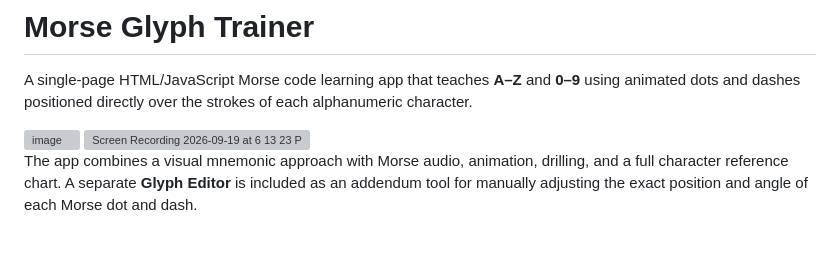
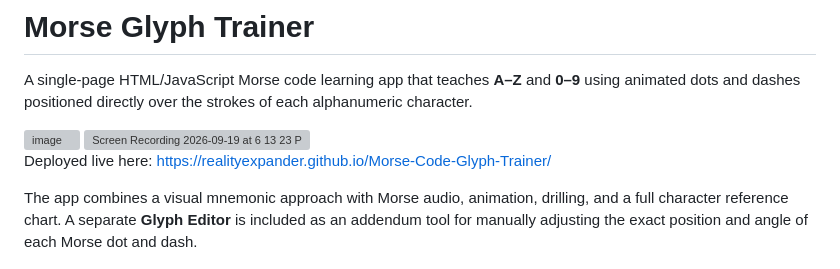
Before and after one commit to realityexpander/Morse-Code-Glyph-Trainer, a Markdown page: README.md, the part around the change. Drawn GitHub-style; grey boxes are pictures that could not be loaded.

Commit message:
Add live deployment link to README
Added deployment link to the README file.

```diff
--- a/README.md
+++ b/README.md
@@ -5,6 +5,8 @@ A single-page HTML/JavaScript Morse code learning app that teaches **A–Z** and
 <img width="450" alt="image" src="https://github.com/user-attachments/assets/97e3a7f7-7644-4141-9dcf-cbaa8a37b5da" />
 
 <img width="400" height="355" alt="Screen Recording 2026-09-19 at 6 13 23 PM" src="https://github.com/user-attachments/assets/b64e9a6f-3fd0-4e17-b836-9f552a0b6d0b" />
+
+Deployed live here: https://realityexpander.github.io/Morse-Code-Glyph-Trainer/
 
 
 The app combines a visual mnemonic approach with Morse audio, animation, drilling, and a full character reference chart. A separate **Glyph Editor** is included as an addendum tool for manually adjusting the exact position and angle of each Morse dot and dash.
```
